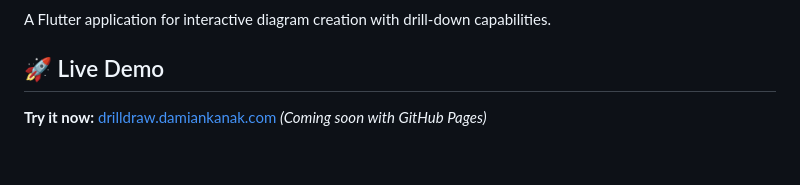
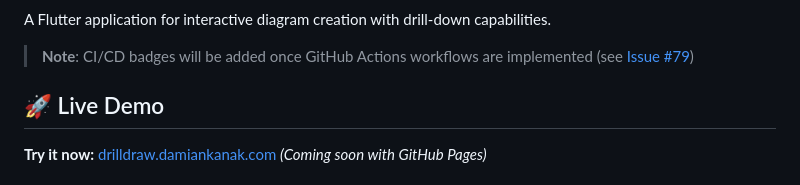
Before and after one commit to damian-kanak/drilldraw, a Markdown page: README.md, the part around one of its changes. Rendered like a GitHub page; blank space fills up the shorter version.

```diff
--- a/README.md
+++ b/README.md
@@ -7,5 +8,7 @@
 
 A Flutter application for interactive diagram creation with drill-down capabilities.
+
+> **Note**: CI/CD badges will be added once GitHub Actions workflows are implemented (see [Issue #79](https://github.com/damian-kanak/drilldraw/issues/79))
 
 ## 🚀 Live Demo
 
```
Also changed, not shown: other parts of README.md (+3 -2 lines).
